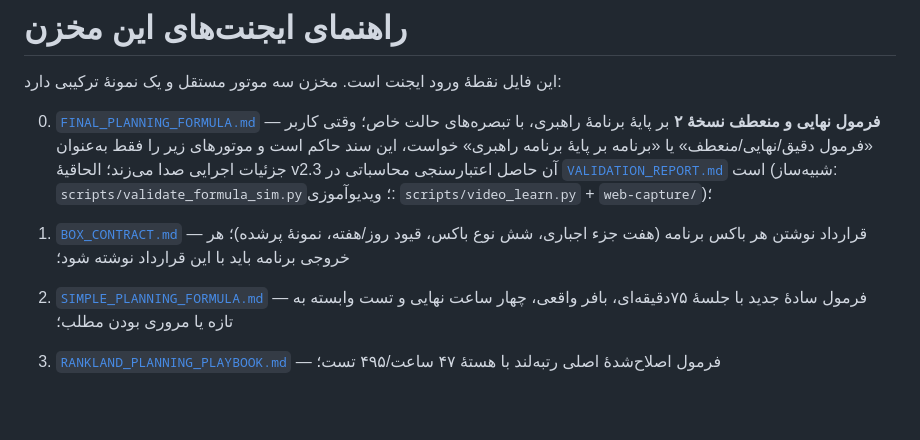
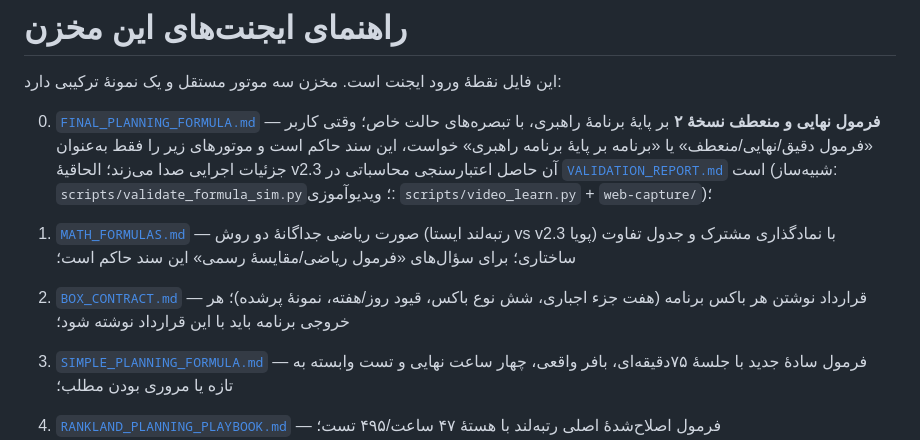
Before and after one commit to mohammadbagersadegi-jpg/fd, a Markdown page: AGENTS.md, the part around the change. Rendered like a GitHub page; blank space fills up the shorter version.

```diff
--- a/AGENTS.md
+++ b/AGENTS.md
@@ -4,7 +4,8 @@
 
 0. [`FINAL_PLANNING_FORMULA.md`](FINAL_PLANNING_FORMULA.md) — **فرمول نهایی و منعطف نسخهٔ ۲** بر پایهٔ برنامهٔ راهبری، با تبصره‌های حالت خاص؛ وقتی کاربر «فرمول دقیق/نهایی/منعطف» یا «برنامه بر پایهٔ برنامه راهبری» خواست، این سند حاکم است و موتورهای زیر را فقط به‌عنوان جزئیات اجرایی صدا می‌زند؛ الحاقیهٔ v2.3 آن حاصل اعتبارسنجی محاسباتی در [`VALIDATION_REPORT.md`](VALIDATION_REPORT.md) است (شبیه‌ساز: `scripts/validate_formula_sim.py`؛ ویدیوآموزی: `scripts/video_learn.py` + `web-capture/`)؛
 
-1. [`BOX_CONTRACT.md`](BOX_CONTRACT.md) — قرارداد نوشتن هر باکس برنامه (هفت جزء اجباری، شش نوع باکس، قیود روز/هفته، نمونهٔ پرشده)؛ هر خروجی برنامه باید با این قرارداد نوشته شود؛
+1. [`MATH_FORMULAS.md`](MATH_FORMULAS.md) — صورت ریاضی جداگانهٔ دو روش (رتبه‌لند ایستا vs v2.3 پویا) با نمادگذاری مشترک و جدول تفاوت ساختاری؛ برای سؤال‌های «فرمول ریاضی/مقایسهٔ رسمی» این سند حاکم است؛
+2. [`BOX_CONTRACT.md`](BOX_CONTRACT.md) — قرارداد نوشتن هر باکس برنامه (هفت جزء اجباری، شش نوع باکس، قیود روز/هفته، نمونهٔ پرشده)؛ هر خروجی برنامه باید با این قرارداد نوشته شود؛
 2. [`SIMPLE_PLANNING_FORMULA.md`](SIMPLE_PLANNING_FORMULA.md) — فرمول سادهٔ جدید با جلسهٔ ۷۵دقیقه‌ای، بافر واقعی، چهار ساعت نهایی و تست وابسته به تازه یا مروری بودن مطلب؛
 2. [`RANKLAND_PLANNING_PLAYBOOK.md`](RANKLAND_PLANNING_PLAYBOOK.md) — فرمول اصلاح‌شدهٔ اصلی رتبه‌لند با هستهٔ ۴۷ ساعت/۴۹۵ تست؛
 3. [`MAZ_PLANNING_PLAYBOOK.md`](MAZ_PLANNING_PLAYBOOK.md) — الگوریتم مهندسی‌معکوس‌شدهٔ خود ماز؛
```
Also changed, not shown: MATH_FORMULAS.md (added, +162 -0 lines).
